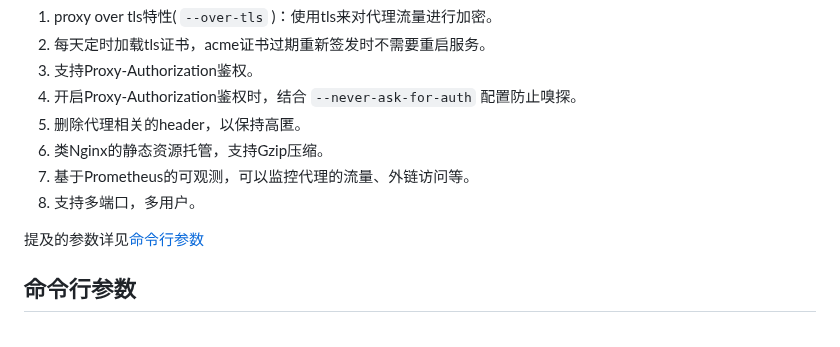
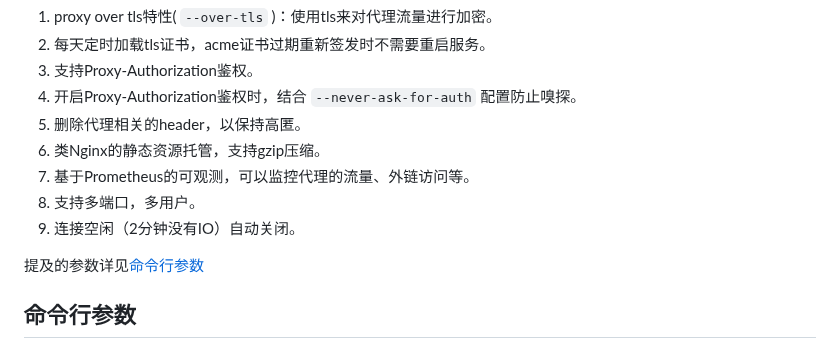
Before and after one commit to arloor/rust_http_proxy, a Markdown page: README.md, the part around the change. Drawn GitHub-style.

Commit message:
Add automatic idle connection closure

```diff
--- a/README.md
+++ b/README.md
@@ -9,9 +9,10 @@
 3. 支持Proxy-Authorization鉴权。
 4. 开启Proxy-Authorization鉴权时，结合 `--never-ask-for-auth` 配置防止嗅探。
 5. 删除代理相关的header，以保持高匿。
-6. 类Nginx的静态资源托管，支持Gzip压缩。
+6. 类Nginx的静态资源托管，支持gzip压缩。
 7. 基于Prometheus的可观测，可以监控代理的流量、外链访问等。
 8. 支持多端口，多用户。
+9. 连接空闲（2分钟没有IO）自动关闭。
 
 提及的参数详见[命令行参数](#命令行参数)
 
```
